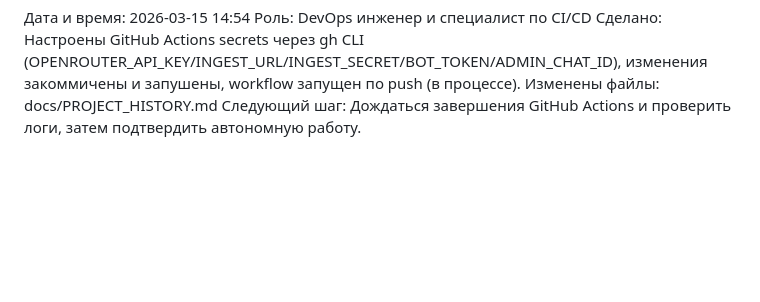
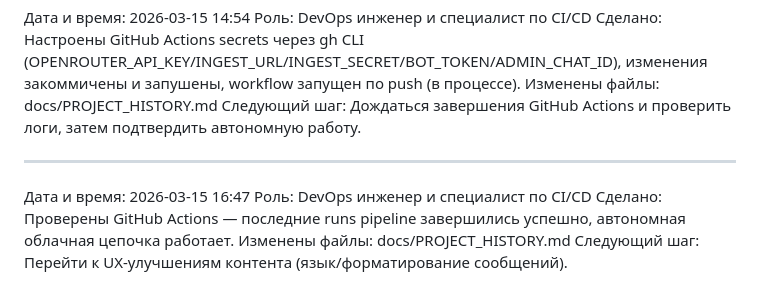
Before and after one commit to AI-Nikitka93/searchainews-bot, a Markdown page: docs/PROJECT_HISTORY.md, the part around the change. GitHub-like rendering; blank space fills up the shorter version.

Commit message:
chore: record successful cloud runs

```diff
--- a/docs/PROJECT_HISTORY.md
+++ b/docs/PROJECT_HISTORY.md
@@ -448,3 +448,10 @@
 Сделано: Настроены GitHub Actions secrets через gh CLI (OPENROUTER_API_KEY/INGEST_URL/INGEST_SECRET/BOT_TOKEN/ADMIN_CHAT_ID), изменения закоммичены и запушены, workflow запущен по push (в процессе).
 Изменены файлы: docs/PROJECT_HISTORY.md
 Следующий шаг: Дождаться завершения GitHub Actions и проверить логи, затем подтвердить автономную работу.
+
+---
+Дата и время: 2026-03-15 16:47
+Роль: DevOps инженер и специалист по CI/CD
+Сделано: Проверены GitHub Actions — последние runs pipeline завершились успешно, автономная облачная цепочка работает.
+Изменены файлы: docs/PROJECT_HISTORY.md
+Следующий шаг: Перейти к UX-улучшениям контента (язык/форматирование сообщений).
```
